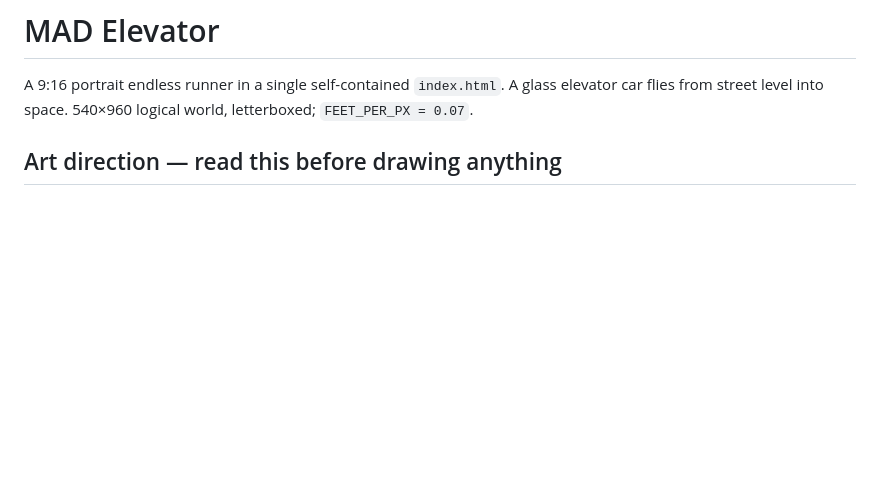
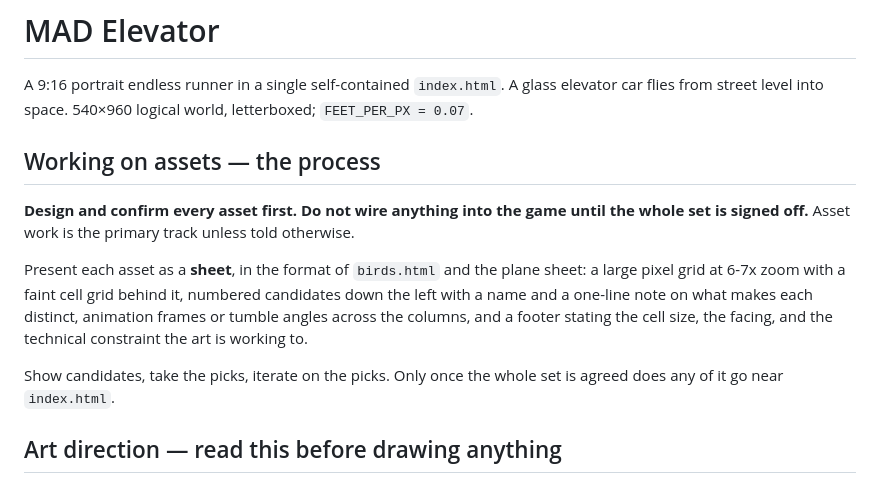
Before and after one commit to mastodonranger/MAD-Elevator, a Markdown page: CLAUDE.md, the part around the change. GitHub-like rendering; blank space fills up the shorter version.

Commit message:
Record the asset process: design first, wire in last
Asked for twice and missed twice, so it goes in the file. Design and
confirm the whole asset set before anything is written into the game,
and present each asset as a sheet in the format of the bird and plane
sheets - big zoom, faint cell grid, numbered candidates with a note on
what makes each distinct, frames across the columns, constraints in the
footer.

```diff
--- a/CLAUDE.md
+++ b/CLAUDE.md
@@ -3,6 +3,22 @@
 A 9:16 portrait endless runner in a single self-contained `index.html`. A glass
 elevator car flies from street level into space. 540×960 logical world,
 letterboxed; `FEET_PER_PX = 0.07`.
+
+## Working on assets — the process
+
+**Design and confirm every asset first. Do not wire anything into the game
+until the whole set is signed off.** Asset work is the primary track unless
+told otherwise.
+
+Present each asset as a **sheet**, in the format of `birds.html` and the plane
+sheet: a large pixel grid at 6-7x zoom with a faint cell grid behind it,
+numbered candidates down the left with a name and a one-line note on what makes
+each distinct, animation frames or tumble angles across the columns, and a
+footer stating the cell size, the facing, and the technical constraint the art
+is working to.
+
+Show candidates, take the picks, iterate on the picks. Only once the whole set
+is agreed does any of it go near `index.html`.
 
 ## Art direction — read this before drawing anything
 
```
